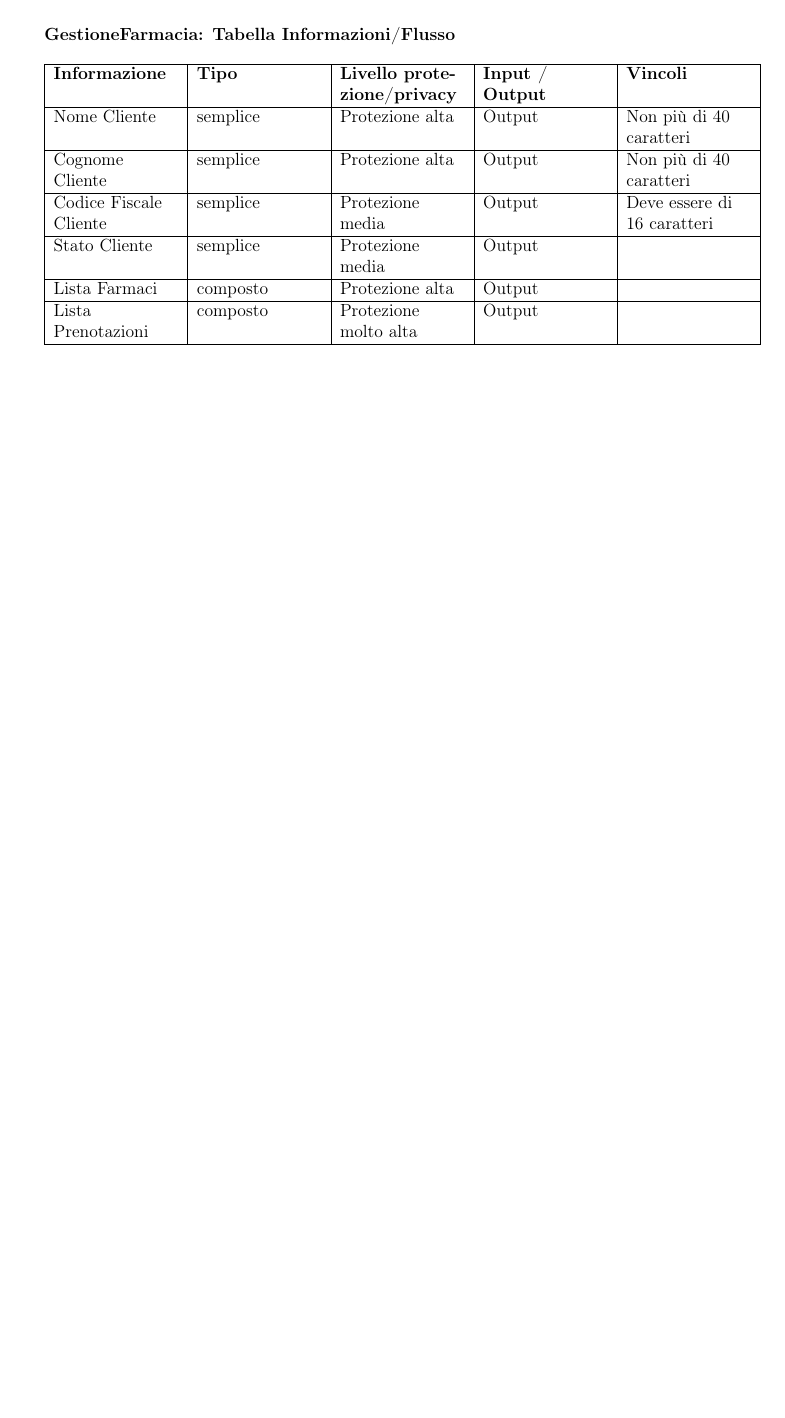
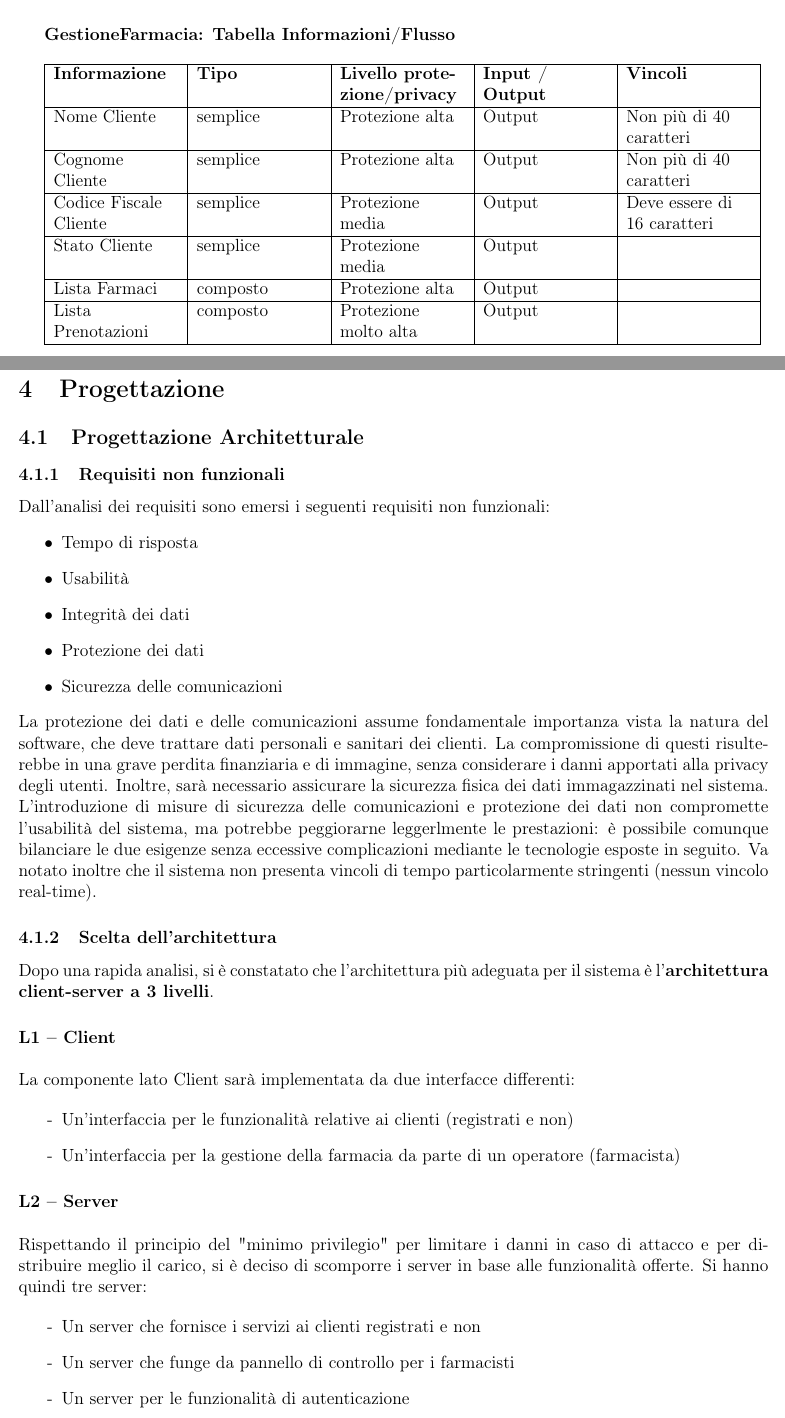
Before and after one commit to lnwor/farmabyte-doc, a LaTeX document (latex/FarmaByte.tex, which reads latex/progetto.tex): part of page 20 of 20 before the commit and two parts of pages 20 and 21 of 22 after it, the two joined at a grey line, cut so that both start at the same text, the shorter picture padded with empty space. Compiled offline with pdfLaTeX.

Commit message:
iniziata progettazione, ritocchi vari (abstract)

```diff
--- a/latex/FarmaByte.tex
+++ b/latex/FarmaByte.tex
@@ -49,7 +49,7 @@
 \author{
 Lorenzo Guerra 00880376\\
 \and
-Guglielmo Palaferri <matricola>\\
+Guglielmo Palaferri 00873714\\
 \and
 Giacomo Romanini 00874849\\
 }
--- /dev/null
+++ b/latex/progetto.tex
@@ -0,0 +1,44 @@
+\newpage
+\section{Progettazione}
+
+\subsection{Progettazione Architetturale}
+
+\subsubsection{Requisiti non funzionali}
+
+Dall'analisi dei requisiti sono emersi i seguenti requisiti non funzionali:
+\begin{itemize}
+\item Tempo di risposta
+\item Usabilità
+\item Integrità dei dati
+\item Protezione dei dati
+\item Sicurezza delle comunicazioni
+\end{itemize}
+La protezione dei dati e delle comunicazioni assume fondamentale importanza vista la natura del software,
+che deve trattare dati personali e sanitari dei clienti.
+La compromissione di questi risulterebbe in una grave perdita finanziaria e di immagine, senza considerare i danni apportati alla privacy degli utenti.
+Inoltre, sarà necessario assicurare la sicurezza fisica dei dati immagazzinati nel sistema.
+L'introduzione di misure di sicurezza delle comunicazioni e protezione dei dati non compromette l'usabilità del sistema, ma potrebbe peggiorarne leggerlmente le prestazioni:
+è possibile comunque bilanciare le due esigenze senza eccessive complicazioni mediante le tecnologie esposte in seguito.
+Va notato inoltre che il sistema non presenta vincoli di tempo particolarmente stringenti (nessun vincolo real-time).
+
+
+\subsubsection{Scelta dell'architettura}
+
+Dopo una rapida analisi, si è constatato che l'architettura più adeguata per il sistema è l'\textbf{architettura client-server a 3 livelli}.
+
+\paragraph{L1 -- Client}\mbox{}\\ \\
+La componente lato Client sarà implementata da due interfacce differenti:
+
+\begin{itemize}
+\item[-] Un'interfaccia per le funzionalità relative ai clienti (registrati e non)
+\item[-] Un'interfaccia per la gestione della farmacia da parte di un operatore (farmacista)
+\end{itemize}
+
+\paragraph{L2 -- Server}\mbox{}\\ \\
+Rispettando il principio del "minimo privilegio" per limitare i danni in caso di attacco e per distribuire meglio il carico, si è deciso di scomporre i server in base alle funzionalità offerte. Si hanno quindi tre server:
+
+\begin{itemize}
+\item[-] Un server che fornisce i servizi ai clienti registrati e non
+\item[-] Un server che funge da pannello di controllo per i farmacisti
+\item[-] Un server per le funzionalità di autenticazione
+\end{itemize}
```
Also changed, not shown: latex/abstract.tex (+2 -1 lines), latex/requisiti.tex (+12 -7 lines), latex/FarmaByte.pdf, latex/immagini/Package-progettazione.png (added), latex/FarmaByte.tex (2 more changed lines), latex/progetto.tex (25 more changed lines).
